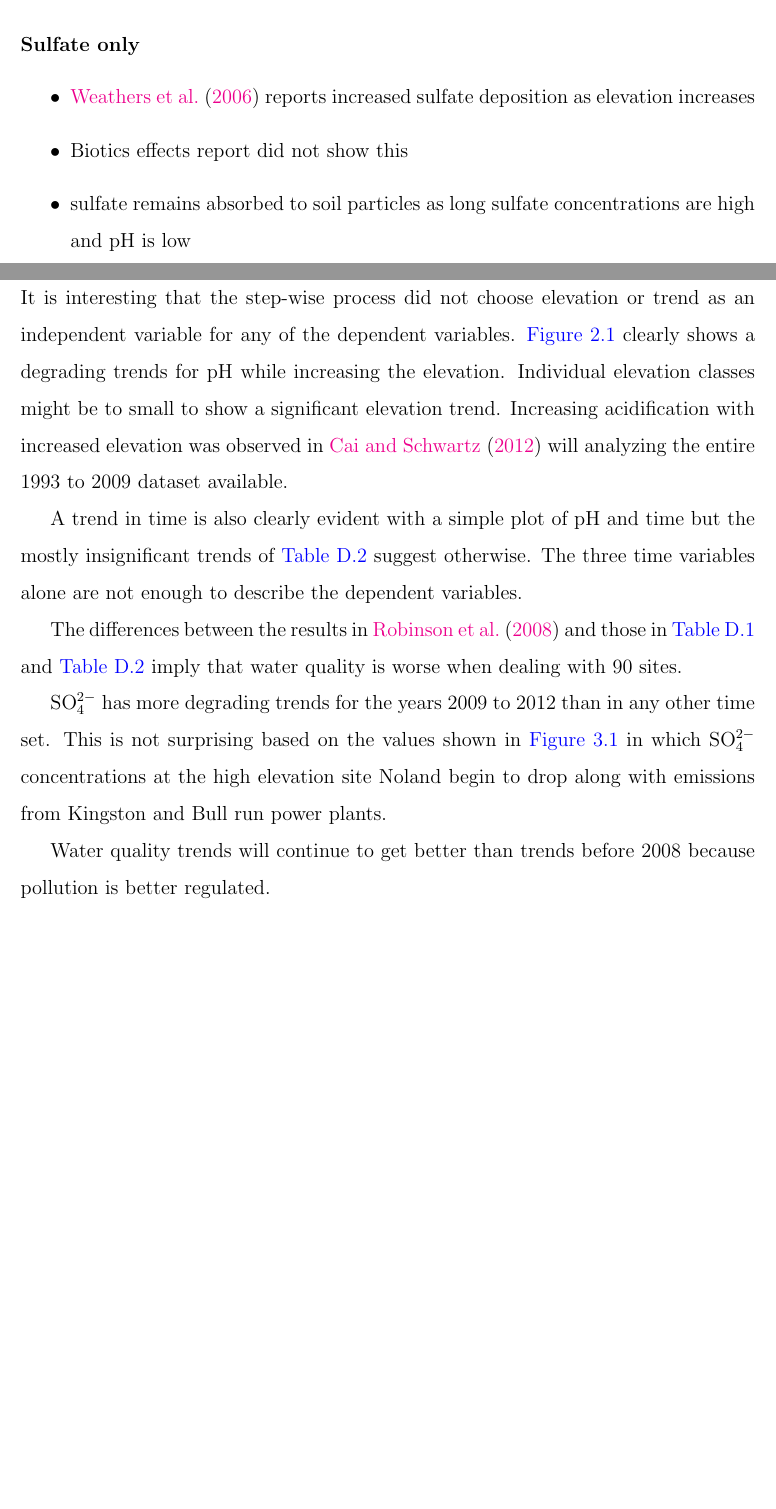
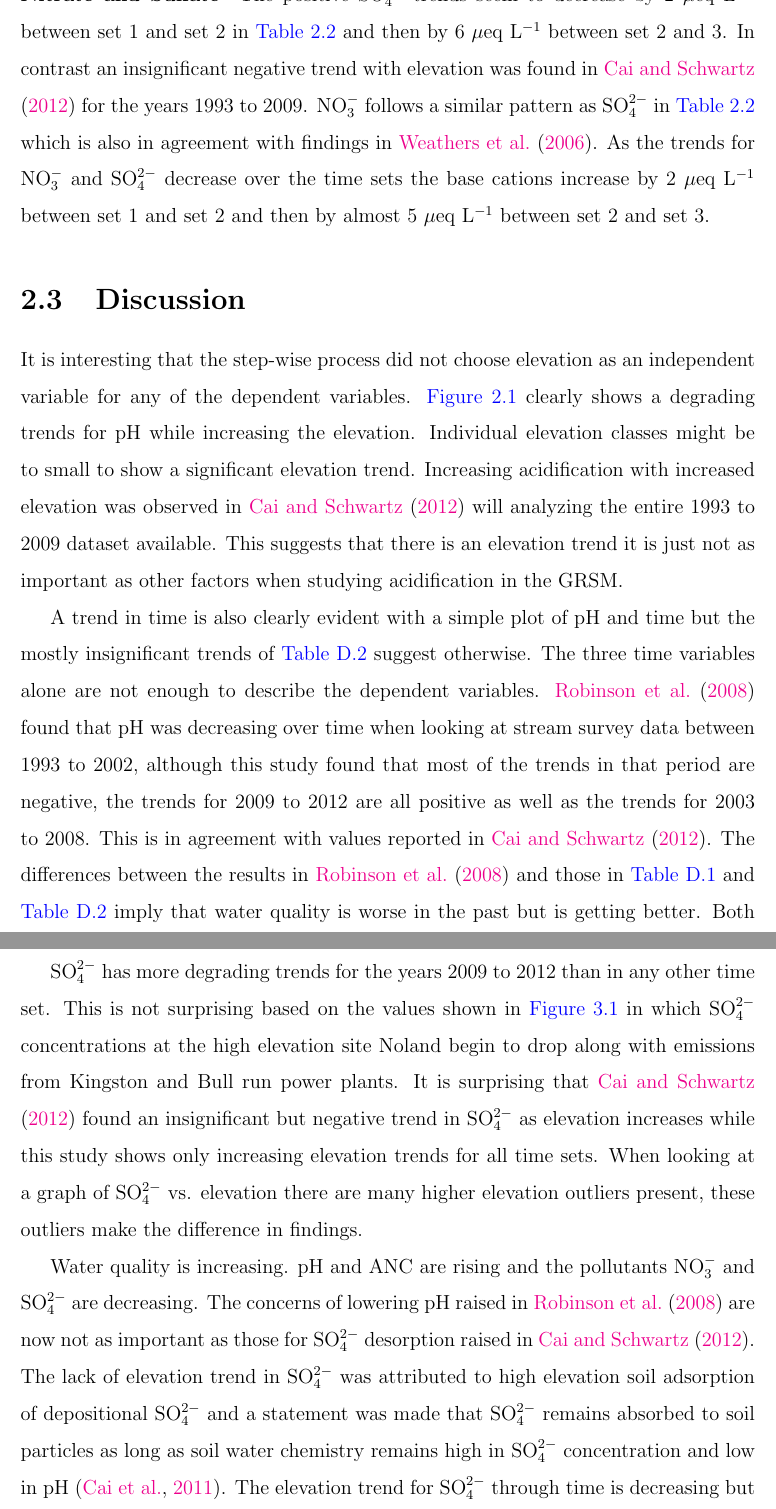
Before and after one commit to tpobst/GHThesis, a LaTeX thesis (LaTexThesis/TimPobst-thesis.tex, which reads LaTexThesis/chapters/chapter-2.tex): two parts of pages 27 and 28 of 70 before the commit and two parts of pages 28 and 29 of 72 after it, joined at a grey line, cut at the place of the change, the shorter picture padded with empty space. The pictures show the PDF file LaTexThesis/TimPobst-thesis.pdf that the author committed with the source.

Commit message:
chp.2 discussion

```diff
--- a/LaTexThesis/chapters/chapter-2.tex
+++ b/LaTexThesis/chapters/chapter-2.tex
@@ -36,5 +36,5 @@ Part of the regression process includes preparing the data and identifying influ
 
  The step-wise variable selection process requires a list of variables to choose from.  The original list used and the variables chosen are reported in \autoref{variables}.  The variables chosen for this list were chosen from variables available within the stream survey dataset.  The step-wise process regulates entry into the equations by the probability of the F statistic.  If this statistic were between .05 and .10 then the variable could stay.   The variables selected were used to create the fixed models presented in \autoref{tab:stepwiseeq}.  If any of the time variables were chosen by the step-wise method then the others were added.  This was done to ensure the Julian date coefficient was present along with $\sin(\theta)$ and $\cos(\theta)$ for seasonality.  Many variables are present in the stream survey database, but some were derived.  Mathematically seasonality can be modeled with the $\sin(\theta)$ and $\cos(\theta)$ variables as shown in \citet{helsel1992statistical}.  They represent each day of the year as a fraction of the year and place the lowest pH on January 1 and the highest on July 1.  The variables BC (base cations) represent Ca$^{2+}$, Mg$^{2+}$, K$^+$, and Na$^+$.  Correlations were run between each of the proposed variables  and both ANC and BC were found to be better described as $\log_2(ANC)$ and $\log_2(BC)$.
 
-\input{FiguresnTables/stepwiseeq}
+%\input{FiguresnTables/stepwiseeq}
  The problem with these equations is still the high amount of variation within them while trying to determine a time trend.  All of the equations contain the time variables (julian date, $\sin(\theta)$, and $\cos(\theta)$ along with some other chemical variables.  Because of the difficulty of explaining what the Julian date coefficient really means along side all of this other variation a second set of equations was created.  Theses equations contain only the three time variables.
@@ -79,3 +81,5 @@ There are only two significant regression lines in for ANC in \autoref{tab:time
 
 NO$_3^-$ and SO$_4^{2-}$ both had degrading trends in set 1 class 1. These are the only negative trends they exhibit in \autoref{tab:time vars}.  Both have positive trends in set 2 at elevation classes 1,2,4 and 6, and neither variable have significant lines in 3.
 
+\subsection{Elevation trends}
+\input{FiguresnTables/Elevationtrends}
@@ -103,11 +98,4 @@ One interesting comparison were between table 4 of Robinson 08 and set 1 of this
-\end{itemize}
-\paragraph{Sulfate only}
-\begin{itemize}
-	\item \citet{weathers2006} reports increased sulfate deposition as elevation increases
-	\item Biotics effects report did not show this
-	\item sulfate remains absorbed to soil particles as long sulfate concentrations are high and pH is low
-\end{itemize}
-%compare to biotics effects report
+The positive SO$_4^{2-}$ trends seem to decrease by 2 $\mu$eq L$^{-1}$ between set 1 and set 2 in \autoref{Water quality per elevation} and then by 6  $\mu$eq L$^{-1}$ between set 2 and 3.  In contrast an insignificant negative trend with elevation was found in \citet{cai2012} for the years 1993 to 2009.  NO$_3^-$ follows a similar pattern as SO$_4^{2-}$ in \autoref{Water quality per elevation} which is also in agreement with findings in \citet{weathers2006}.  As the trends for  NO$_3^-$ and SO$_4^{2-}$ decrease over the time sets the base cations increase by 2 $\mu$eq L$^{-1}$ between set 1 and set 2 and then by almost 5 $\mu$eq L$^{-1}$ between set 2 and set 3.
 
 \section{Discussion}
 
@@ -117,8 +105,7 @@ A trend in time is also clearly evident with a simple plot of pH and time but th
 
-The differences between the results in \citet{robinson2008ph} and those in \autoref{tab:Step-wise julian date} and \autoref{tab:time vars} imply that water quality is worse when dealing with 90 sites.%discuss comparison with robinson 08, discuss predictions, expand on differences between data sets
+SO$_4^{2-}$ has more degrading trends for the years 2009 to 2012 than in any other time set. This is not surprising based on the values shown in \autoref{fig:sulfateemissions} in which SO$_4^{2-}$ concentrations at the high elevation site Noland begin to drop along with emissions from Kingston and Bull run power plants.  It is surprising that \cite{cai2012} found an insignificant but negative trend in SO$_4^{2-}$ as elevation increases while this study shows only increasing elevation trends for all time sets.  When looking at a graph of SO$_4^{2-}$ vs. elevation there are many higher elevation outliers present, these outliers make the difference in findings.%graphs?
 
-SO$_4^{2-}$ has more degrading trends for the years 2009 to 2012 than in any other time set. This is not surprising based on the values shown in \autoref{fig:sulfateemissions} in which SO$_4^{2-}$ concentrations at the high elevation site Noland begin to drop along with emissions from Kingston and Bull run power plants.
+Water quality is increasing.  pH and ANC are rising and the pollutants NO$_3^-$ and SO$_4^{2-}$ are decreasing.  The concerns of lowering pH raised in \citet{robinson2008ph} are now not as important as those for SO$_4^{2-}$ desorption raised in \citet{cai2012}.  The lack of elevation trend in SO$_4^{2-}$ was attributed to high elevation soil adsorption of depositional SO$_4^{2-}$ and a statement was made that SO$_4^{2-}$ remains absorbed to soil particles as long as soil water chemistry remains high in SO$_4^{2-}$ concentration and low in pH \citep{cai2011long}.  The elevation trend for SO$_4^{2-}$ through time is decreasing but most of the mean SO$_4^{2-}$ concentrations for SO$_4^{2-}$  listed in \autoref{tab:Descriptive Statistics} are increasing through time while pH increases.
 
-Water quality trends will continue to get better than trends before 2008 because pollution is better regulated.%maybe add some info about the future of EPA regulations
-
-The accuracy and usefulness of this trend analysis, %is precise
+The accuracy and usefulness of this trend analysis, %is precise, if a time trend or an elevational trend is looked for it can be found.
+The Mann-Kendal test for trends would be much more robust \citep{helsel1992statistical}.
```
Also changed, not shown: LaTexThesis/TimPobst-thesis.pdf, LaTexThesis/chapters/chapter-2.tex (23 more changed lines).
